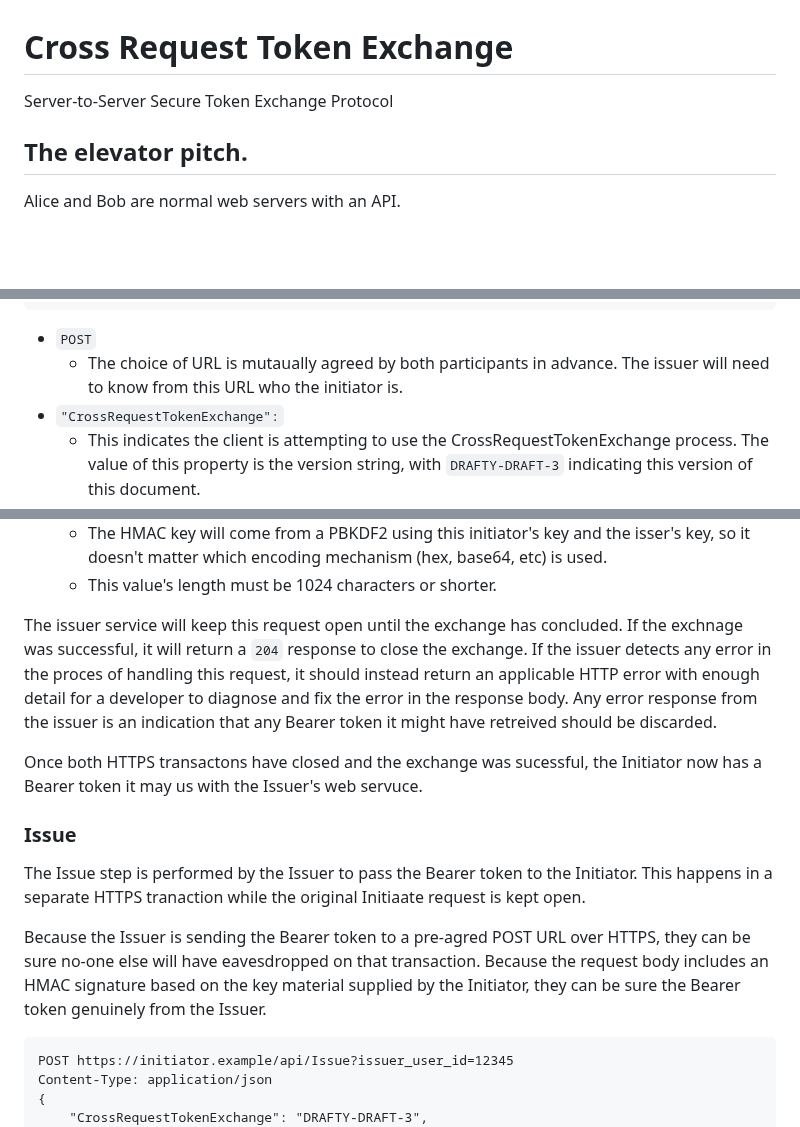
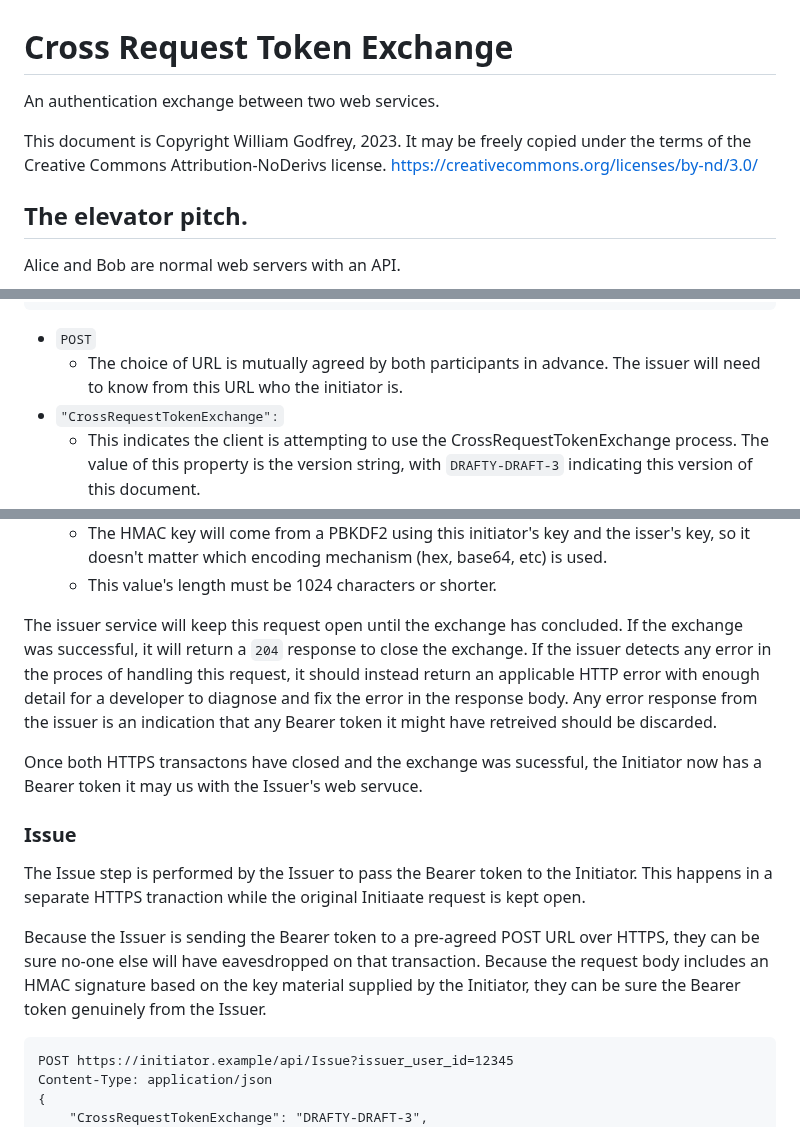
Before and after one commit to billpg/HashBack, a Markdown page: README.md, 3 parts joined by grey strips. Drawn GitHub-style; blank space fills up the shorter version.

Commit message:
feat: Copyright and cc-by-nd licence. Typo fixes.

````diff
--- a/README.md
+++ b/README.md
@@ -1,5 +1,8 @@
 # Cross Request Token Exchange
-Server-to-Server Secure Token Exchange Protocol
+An authentication exchange between two web services.
+
+This document is Copyright William Godfrey, 2023. It may be freely copied under the terms of the  Creative Commons Attribution-NoDerivs license.
+https://creativecommons.org/licenses/by-nd/3.0/
 
 ## The elevator pitch.
 
@@ -61,7 +64,7 @@ Content-Type: application/json
 ```
 
 - `POST`
-  - The choice of URL is mutaually agreed by both participants in advance. The issuer will need to know from this URL who the initiator is.
+  - The choice of URL is mutually agreed by both participants in advance. The issuer will need to know from this URL who the initiator is.
 - `"CrossRequestTokenExchange":`
   - This indicates the client is attempting to use the CrossRequestTokenExchange process. The value of this property is the version string, with `DRAFTY-DRAFT-3` indicating this version of this document.
   - The client might prefer to use a later version. If the service does not support that version, it may indicate the versions it does know in a `400` response. (See section **Version Negotiaton** later.)
@@ -73,7 +76,7 @@ Content-Type: application/json
   - The HMAC key will come from a PBKDF2 using this initiator's key and the isser's key, so it doesn't matter which encoding mechanism (hex, base64, etc) is used.
   - This value's length must be 1024 characters or shorter.
 
-The issuer service will keep this request open until the exchange has concluded. If the exchnage was successful, it will return a `204` response to close the exchange. If the issuer detects any error in the proces of handling this request, it should instead return an applicable HTTP error with enough detail for a developer to diagnose and fix the error in the response body. Any error response from the issuer is an indication that any Bearer token it might have retreived should be discarded.
+The issuer service will keep this request open until the exchange has concluded. If the exchange was successful, it will return a `204` response to close the exchange. If the issuer detects any error in the proces of handling this request, it should instead return an applicable HTTP error with enough detail for a developer to diagnose and fix the error in the response body. Any error response from the issuer is an indication that any Bearer token it might have retreived should be discarded.
 
 Once both HTTPS transactons have closed and the exchange was sucessful, the Initiator now has a Bearer token it may us with the Issuer's web servuce.
 
@@ -81,7 +84,7 @@ Once both HTTPS transactons have closed and the exchange was sucessful, the Init
 
 The Issue step is performed by the Issuer to pass the Bearer token to the Initiator. This happens in a separate HTTPS tranaction while the original Initiaate request is kept open.
 
-Because the Issuer is sending the Bearer token to a pre-agred POST URL over HTTPS, they can be sure no-one else will have eavesdropped on that transaction. Because the request body includes an HMAC signature based on the key material supplied by the Initiator, they can be sure the Bearer token genuinely from the Issuer.
+Because the Issuer is sending the Bearer token to a pre-agreed POST URL over HTTPS, they can be sure no-one else will have eavesdropped on that transaction. Because the request body includes an HMAC signature based on the key material supplied by the Initiator, they can be sure the Bearer token genuinely from the Issuer.
 
 ```
 POST https://initiator.example/api/Issue?issuer_user_id=12345
````
Also changed, not shown: other parts of README.md (+2 -2 lines).
